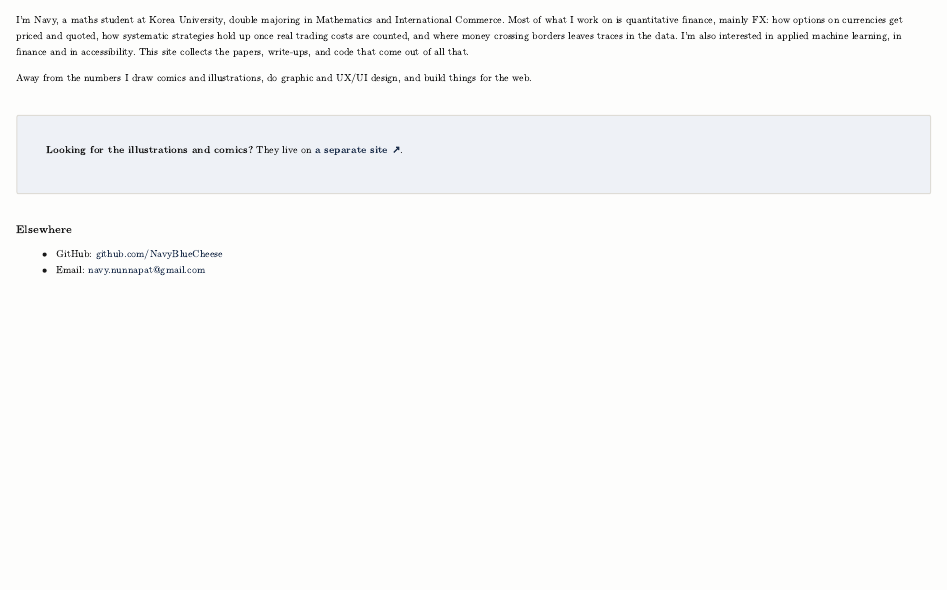
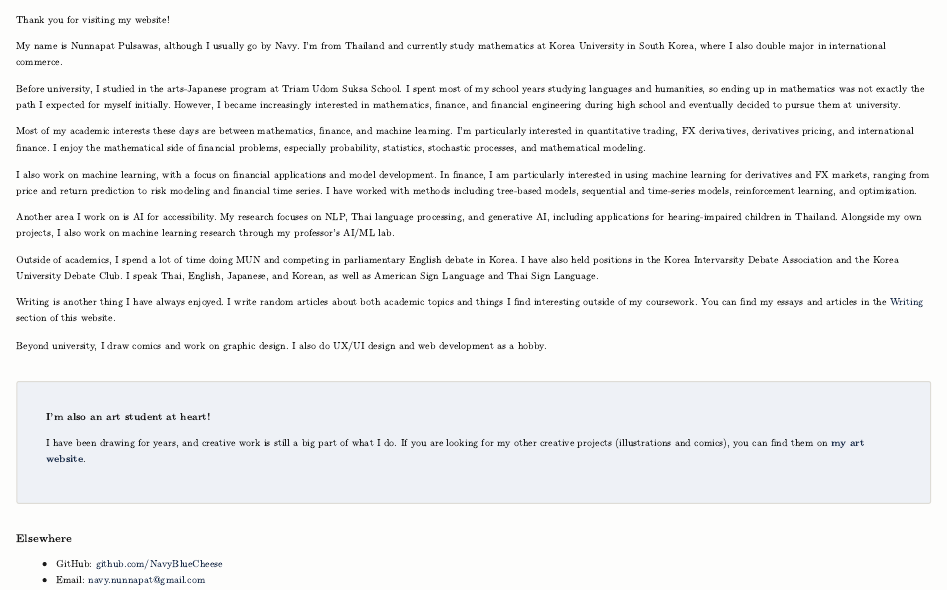
Before and after one commit to NavyBlueCheese/NavyBlueCheese.github.io, a Quarto document (about.qmd): the page in a window 1100 px wide, from 60 px down. Rendered offline with R 4.5, knitr and Pandoc in place of Quarto, with nearby package versions; a font, style sheet, LaTeX package, included part or bibliography that could not be used is replaced or left out.

Commit message:
Update About and home page, add CV

```diff
--- a/about.qmd
+++ b/about.qmd
@@ -2,20 +2,59 @@
 title: "About"
 ---
 
-I'm Navy, a maths student at Korea University, double majoring in
-Mathematics and International Commerce. Most of what I work on is quantitative finance, mainly FX: how
-options on currencies get priced and quoted, how systematic strategies
-hold up once real trading costs are counted, and where money crossing
-borders leaves traces in the data. I'm also interested in applied machine
-learning, in finance and in accessibility. This site collects the papers,
-write-ups, and code that come out of all that.
+Thank you for visiting my website!
 
-Away from the numbers I draw comics and illustrations, do graphic and
-UX/UI design, and build things for the web.
+My name is Nunnapat Pulsawas, although I usually go by Navy. I'm from
+Thailand and currently study mathematics at Korea University in South
+Korea, where I also double major in international commerce.
+
+Before university, I studied in the arts-Japanese program at Triam Udom
+Suksa School. I spent most of my school years studying languages and
+humanities, so ending up in mathematics was not exactly the path I
+expected for myself initially. However, I became increasingly interested
+in mathematics, finance, and financial engineering during high school and
+eventually decided to pursue them at university.
+
+Most of my academic interests these days are between mathematics,
+finance, and machine learning. I'm particularly interested in
+quantitative trading, FX derivatives, derivatives pricing, and
+international finance. I enjoy the mathematical side of financial
+problems, especially probability, statistics, stochastic processes, and
+mathematical modeling.
+
+I also work on machine learning, with a focus on financial applications
+and model development. In finance, I am particularly interested in using
+machine learning for derivatives and FX markets, ranging from price and
+return prediction to risk modeling and financial time series. I have
+worked with methods including tree-based models, sequential and
+time-series models, reinforcement learning, and optimization.
+
+Another area I work on is AI for accessibility. My research focuses on
+NLP, Thai language processing, and generative AI, including applications
+for hearing-impaired children in Thailand. Alongside my own projects, I
+also work on machine learning research through my professor's AI/ML lab.
+
+Outside of academics, I spend a lot of time doing MUN and competing in
+parliamentary English debate in Korea. I have also held positions in the
+Korea Intervarsity Debate Association and the Korea University Debate
+Club. I speak Thai, English, Japanese, and Korean, as well as American
+Sign Language and Thai Sign Language.
+
+Writing is another thing I have always enjoyed. I write random articles
+about both academic topics and things I find interesting outside of my
+coursework. You can find my essays and articles in the
+[Writing](writing/index.qmd) section of this website.
+
+Beyond university, I draw comics and work on graphic design. I also do
+UX/UI design and web development as a hobby.
 
 ::: {.outbound-box}
-**Looking for the illustrations and comics?**
-They live on [a separate site ↗](https://navybluecheese.github.io/art/).
+**I'm also an art student at heart!**
+
+I have been drawing for years, and creative work is still a big part of
+what I do. If you are looking for my other creative projects
+(illustrations and comics), you can find them on
+[my art website](https://navybluecheese.github.io/art/).
 :::
 
 ### Elsewhere
--- a/index.qmd
+++ b/index.qmd
@@ -24,13 +24,11 @@ listing:
 # Hi, I'm Navy!
 
 <p class="lede">
-I'm a Mathematics student currently based in Korea. I study at Korea
-University, with a second major in International Commerce, and I'm
-mostly interested in quantitative finance and machine learning.
+I'm a mathematics student based in Korea.
 </p>
 
 <p class="lede">
-Right now I'm an undergraduate researcher working on generative models
-for financial markets. In my own time I tend to work on currency
-markets, anywhere from pricing options to testing trading strategies.
+My interests are in quantitative trading, FX derivatives, and applied
+machine learning. I work on ML applications in finance and accessibility,
+and research machine learning methods and model development.
 </p>
```
Also changed, not shown: styles.css (+19 -0 lines), docs/search.json, files/cv.pdf (added), index.qmd (2 more changed lines), 5 other files.
